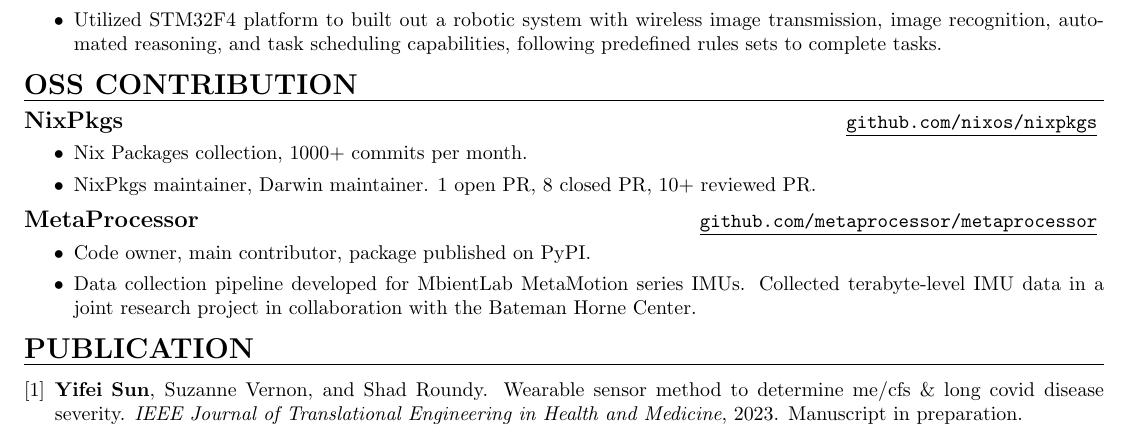
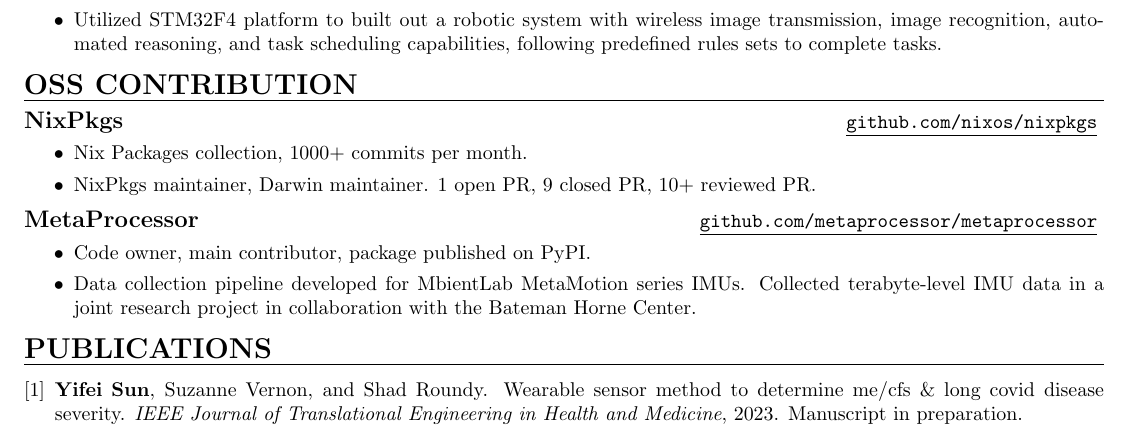
Before and after one commit to stepbrobd/cv, a LaTeX letter (main.tex): part of the page, cut so that both start at the same text. Compiled offline with pdfLaTeX.

Commit message:
cv (overleaf): style and wording changes

```diff
--- a/main.tex
+++ b/main.tex
@@ -35,8 +35,8 @@
 \renewcommand{\headrulewidth}{0in}
 \renewcommand{\footrulewidth}{0in}
 \fancyhf{}
-\fancyhead[L]{\textcolor{gray}{\thepage}}
 \fancyhead[R]{\textcolor{gray}{Updated on \today}}
+\fancyfoot[R]{\textcolor{gray}{\thepage/\pageref{LastPage}}}
 
 \newcommand{\link}[2]{
 \href{#1}{\underline{\texttt{#2}}}
@@ -135,7 +135,7 @@ Thesis: Hardware System and Methods to Determine ME/CFS and Long COVID Disease S
 {\link{https://github.com/nixos/nixpkgs}{github.com/nixos/nixpkgs}} {
 \begin{itemize}
 \item Nix Packages collection, 1000+ commits per month.
-\item NixPkgs maintainer, Darwin maintainer. 1 open PR, 8 closed PR, 10+ reviewed PR.
+\item NixPkgs maintainer, Darwin maintainer. 1 open PR, 9 closed PR, 10+ reviewed PR.
 \end{itemize}
 }
 
@@ -147,7 +147,7 @@ Thesis: Hardware System and Methods to Determine ME/CFS and Long COVID Disease S
 \end{itemize}
 }
 
-\section{Publication}
+\section{Publications}
 
 \normalsize{
 \nocite{*}
```
Also changed, not shown: publications.bib (renamed from publication.bib), main.tex (2 more changed lines).
